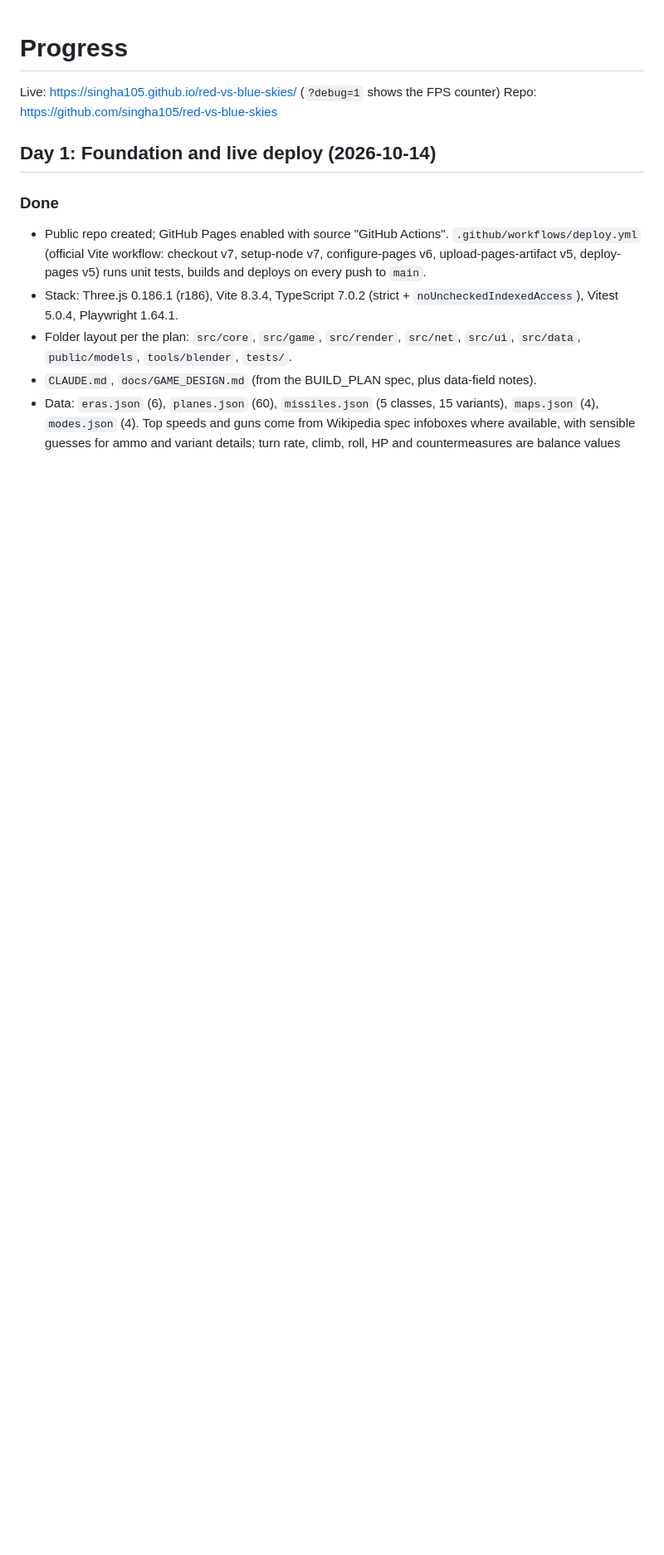
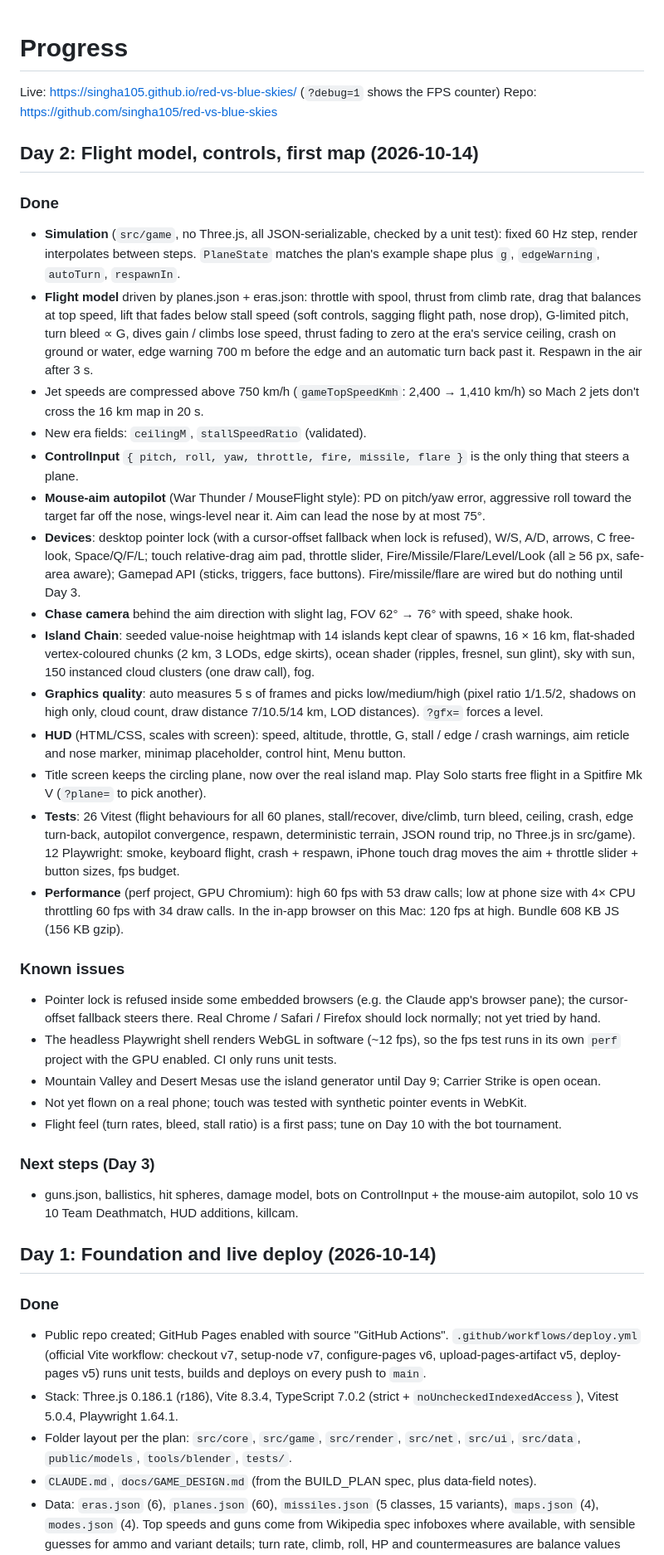
Before and after one commit to singha105/red-vs-blue-skies, a Markdown page: docs/PROGRESS.md, the part around one of its changes. Shown at 83% size. Rendered like a GitHub page; blank space fills up the shorter version.

Commit message:
Update CLAUDE.md and PROGRESS.md for Day 2

```diff
--- a/docs/PROGRESS.md
+++ b/docs/PROGRESS.md
@@ -2,6 +2,37 @@
 
 Live: https://singha105.github.io/red-vs-blue-skies/ (`?debug=1` shows the FPS counter)
 Repo: https://github.com/singha105/red-vs-blue-skies
+
+## Day 2: Flight model, controls, first map (2026-10-14)
+
+### Done
+
+- **Simulation** (`src/game`, no Three.js, all JSON-serializable, checked by a unit test): fixed 60 Hz step, render interpolates between steps. `PlaneState` matches the plan's example shape plus `g`, `edgeWarning`, `autoTurn`, `respawnIn`.
+- **Flight model** driven by planes.json + eras.json: throttle with spool, thrust from climb rate, drag that balances at top speed, lift that fades below stall speed (soft controls, sagging flight path, nose drop), G-limited pitch, turn bleed ∝ G, dives gain / climbs lose speed, thrust fading to zero at the era's service ceiling, crash on ground or water, edge warning 700 m before the edge and an automatic turn back past it. Respawn in the air after 3 s.
+- Jet speeds are compressed above 750 km/h (`gameTopSpeedKmh`: 2,400 → 1,410 km/h) so Mach 2 jets don't cross the 16 km map in 20 s.
+- New era fields: `ceilingM`, `stallSpeedRatio` (validated).
+- **ControlInput** `{ pitch, roll, yaw, throttle, fire, missile, flare }` is the only thing that steers a plane.
+- **Mouse-aim autopilot** (War Thunder / MouseFlight style): PD on pitch/yaw error, aggressive roll toward the target far off the nose, wings-level near it. Aim can lead the nose by at most 75°.
+- **Devices**: desktop pointer lock (with a cursor-offset fallback when lock is refused), W/S, A/D, arrows, C free-look, Space/Q/F/L; touch relative-drag aim pad, throttle slider, Fire/Missile/Flare/Level/Look (all ≥ 56 px, safe-area aware); Gamepad API (sticks, triggers, face buttons). Fire/missile/flare are wired but do nothing until Day 3.
+- **Chase camera** behind the aim direction with slight lag, FOV 62° → 76° with speed, shake hook.
+- **Island Chain**: seeded value-noise heightmap with 14 islands kept clear of spawns, 16 × 16 km, flat-shaded vertex-coloured chunks (2 km, 3 LODs, edge skirts), ocean shader (ripples, fresnel, sun glint), sky with sun, 150 instanced cloud clusters (one draw call), fog.
+- **Graphics quality**: auto measures 5 s of frames and picks low/medium/high (pixel ratio 1/1.5/2, shadows on high only, cloud count, draw distance 7/10.5/14 km, LOD distances). `?gfx=` forces a level.
+- **HUD** (HTML/CSS, scales with screen): speed, altitude, throttle, G, stall / edge / crash warnings, aim reticle and nose marker, minimap placeholder, control hint, Menu button.
+- Title screen keeps the circling plane, now over the real island map. Play Solo starts free flight in a Spitfire Mk V (`?plane=` to pick another).
+- **Tests**: 26 Vitest (flight behaviours for all 60 planes, stall/recover, dive/climb, turn bleed, ceiling, crash, edge turn-back, autopilot convergence, respawn, deterministic terrain, JSON round trip, no Three.js in src/game). 12 Playwright: smoke, keyboard flight, crash + respawn, iPhone touch drag moves the aim + throttle slider + button sizes, fps budget.
+- **Performance** (perf project, GPU Chromium): high 60 fps with 53 draw calls; low at phone size with 4× CPU throttling 60 fps with 34 draw calls. In the in-app browser on this Mac: 120 fps at high. Bundle 608 KB JS (156 KB gzip).
+
+### Known issues
+
+- Pointer lock is refused inside some embedded browsers (e.g. the Claude app's browser pane); the cursor-offset fallback steers there. Real Chrome / Safari / Firefox should lock normally; not yet tried by hand.
+- The headless Playwright shell renders WebGL in software (~12 fps), so the fps test runs in its own `perf` project with the GPU enabled. CI only runs unit tests.
+- Mountain Valley and Desert Mesas use the island generator until Day 9; Carrier Strike is open ocean.
+- Not yet flown on a real phone; touch was tested with synthetic pointer events in WebKit.
+- Flight feel (turn rates, bleed, stall ratio) is a first pass; tune on Day 10 with the bot tournament.
+
+### Next steps (Day 3)
+
+- guns.json, ballistics, hit spheres, damage model, bots on ControlInput + the mouse-aim autopilot, solo 10 vs 10 Team Deathmatch, HUD additions, killcam.
 
 ## Day 1: Foundation and live deploy (2026-10-14)
 
```
Also changed, not shown: other parts of docs/PROGRESS.md (+1 -6 lines), CLAUDE.md (+17 -4 lines).
